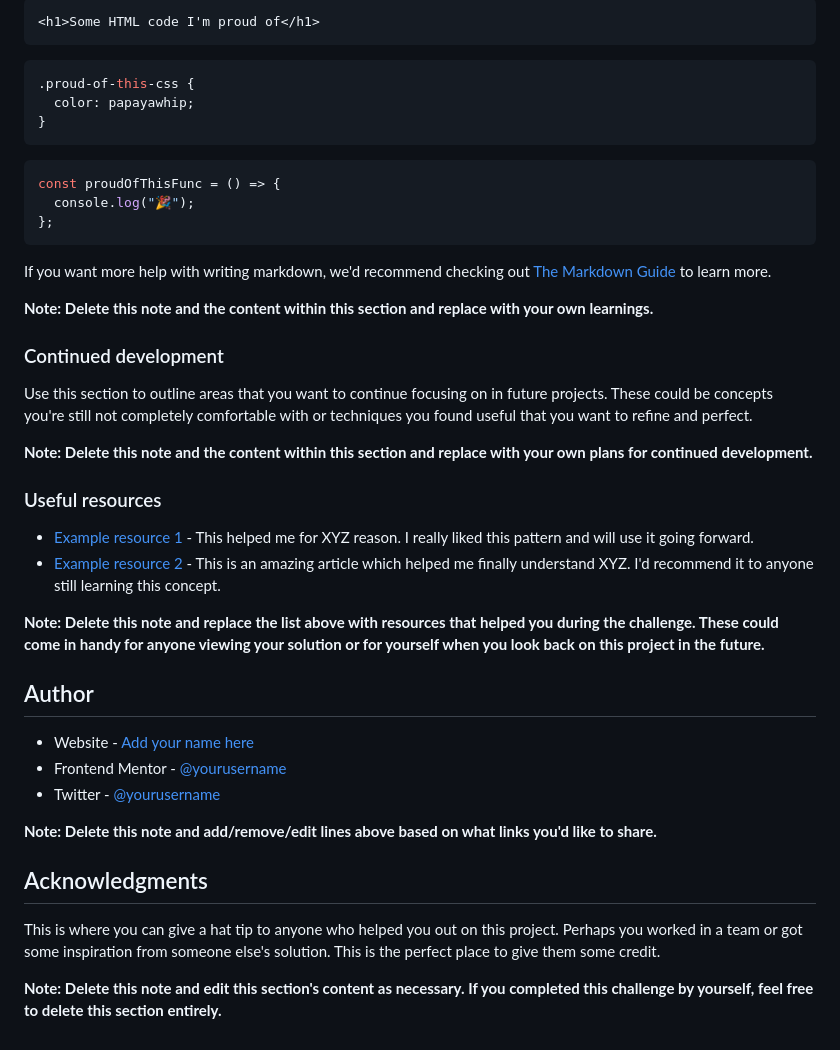
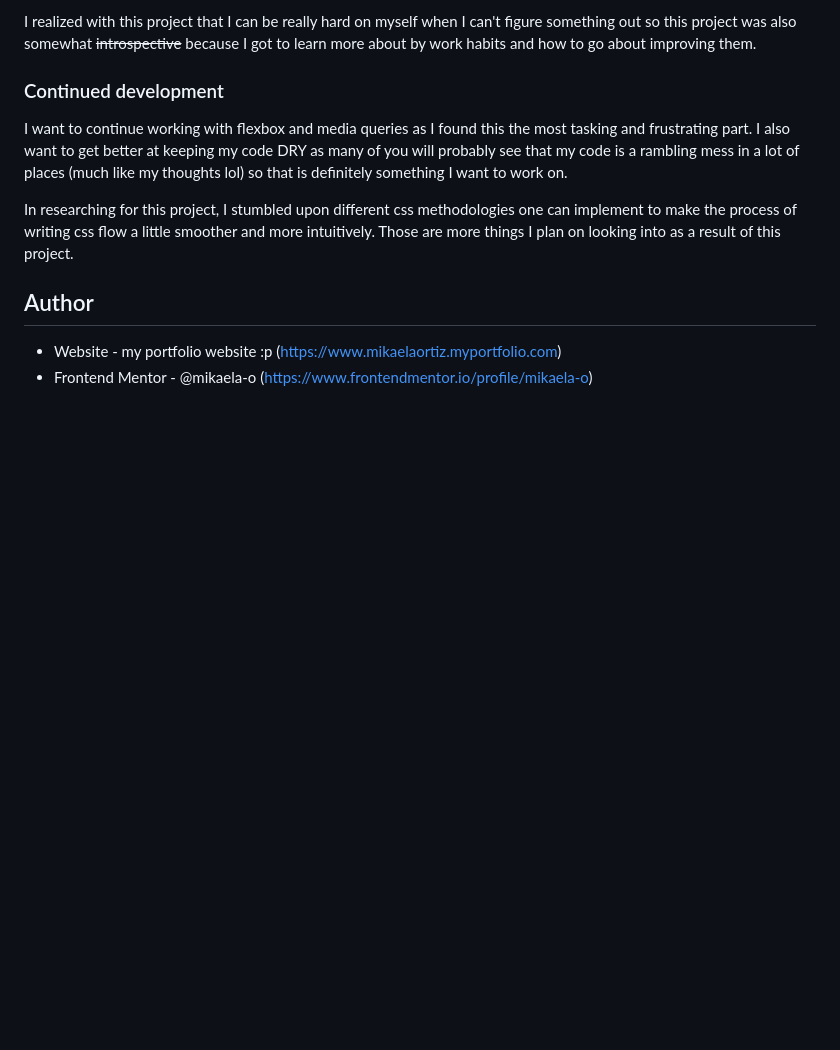
Before and after one commit to mikaela-o/order-summary-component, a Markdown page: README-template.md, the part around the change printed below. Drawn GitHub-style; blank space fills up the shorter version.

````diff
--- a/README-template.md
+++ b/README-template.md
@@ -68,47 +50,12 @@ To see how you can add code snippets, see below:
 
-```html
-<h1>Some HTML code I'm proud of</h1>
-```
-
-```css
-.proud-of-this-css {
-  color: papayawhip;
-}
-```
-
-```js
-const proudOfThisFunc = () => {
-  console.log("🎉");
-};
-```
-
-If you want more help with writing markdown, we'd recommend checking out [The Markdown Guide](https://www.markdownguide.org/) to learn more.
-
-**Note: Delete this note and the content within this section and replace with your own learnings.**
-
+I realized with this project that I can be really hard on myself when I can't figure something out so this project was also somewhat ~~introspective~~ because I got to learn more about by work habits and how to go about improving them.
 ### Continued development
 
-Use this section to outline areas that you want to continue focusing on in future projects. These could be concepts you're still not completely comfortable with or techniques you found useful that you want to refine and perfect.
+I want to continue working with flexbox and media queries as I found this the most tasking and frustrating part. I also want to get better at keeping my code DRY as many of you will probably see that my code is a rambling mess in a lot of places (much like my thoughts lol) so that is definitely something I want to work on.
 
-**Note: Delete this note and the content within this section and replace with your own plans for continued development.**
-
-### Useful resources
-
-- [Example resource 1](https://www.example.com) - This helped me for XYZ reason. I really liked this pattern and will use it going forward.
-- [Example resource 2](https://www.example.com) - This is an amazing article which helped me finally understand XYZ. I'd recommend it to anyone still learning this concept.
-
-**Note: Delete this note and replace the list above with resources that helped you during the challenge. These could come in handy for anyone viewing your solution or for yourself when you look back on this project in the future.**
+In researching for this project, I stumbled upon different css methodologies one can implement to make the process of writing css flow a little smoother and more intuitively. Those are more things I plan on looking into as a result of this project.
 
 ## Author
 
-- Website - [Add your name here](https://www.your-site.com)
-- Frontend Mentor - [@yourusername](https://www.frontendmentor.io/profile/yourusername)
-- Twitter - [@yourusername](https://www.twitter.com/yourusername)
-
-**Note: Delete this note and add/remove/edit lines above based on what links you'd like to share.**
-
-## Acknowledgments
-
-This is where you can give a hat tip to anyone who helped you out on this project. Perhaps you worked in a team or got some inspiration from someone else's solution. This is the perfect place to give them some credit.
-
-**Note: Delete this note and edit this section's content as necessary. If you completed this challenge by yourself, feel free to delete this section entirely.**
+- Website - my portfolio website :p (https://www.mikaelaortiz.myportfolio.com)
+- Frontend Mentor - @mikaela-o (https://www.frontendmentor.io/profile/mikaela-o)
````
Also changed, not shown: other parts of README-template.md (+10 -28 lines), final-solution.png (added).
